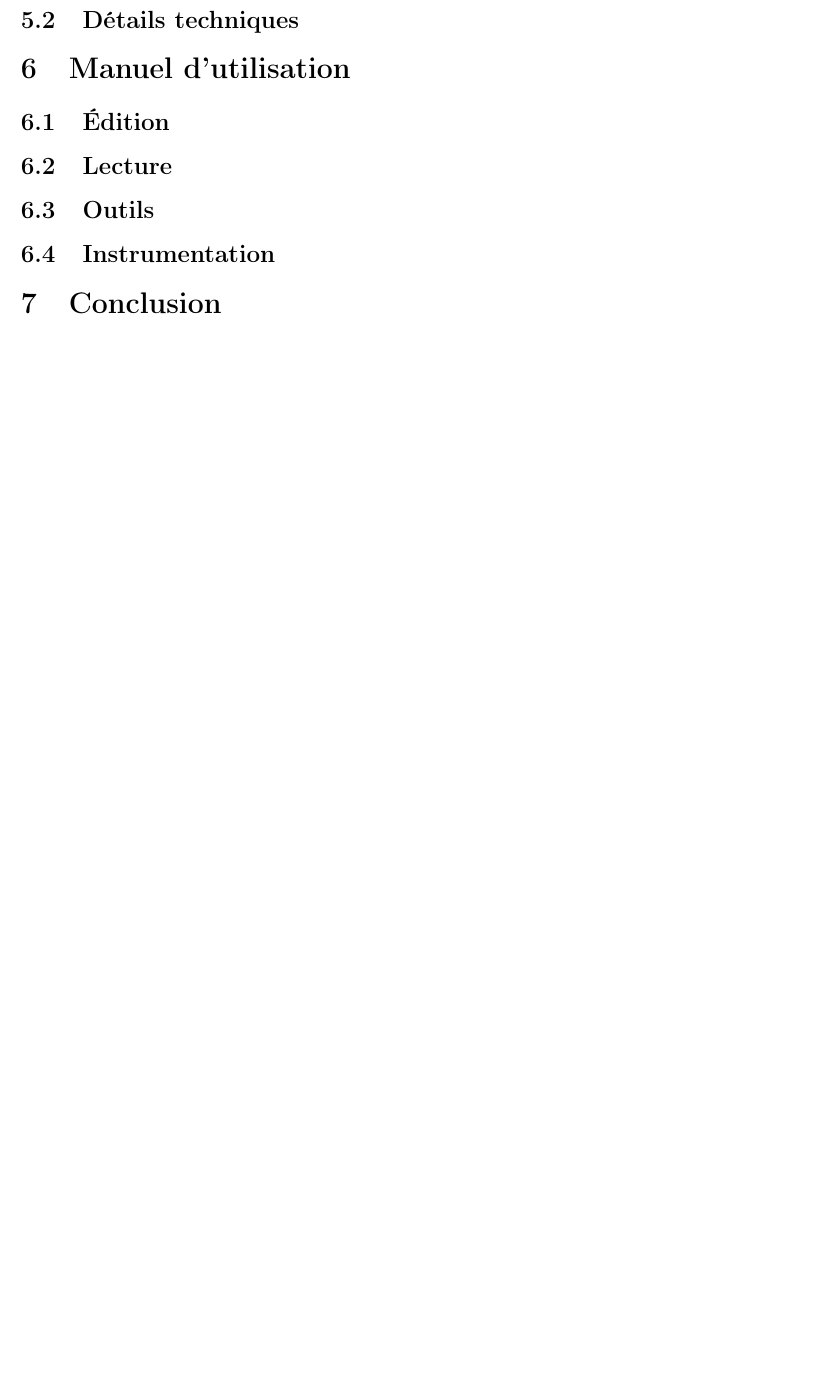
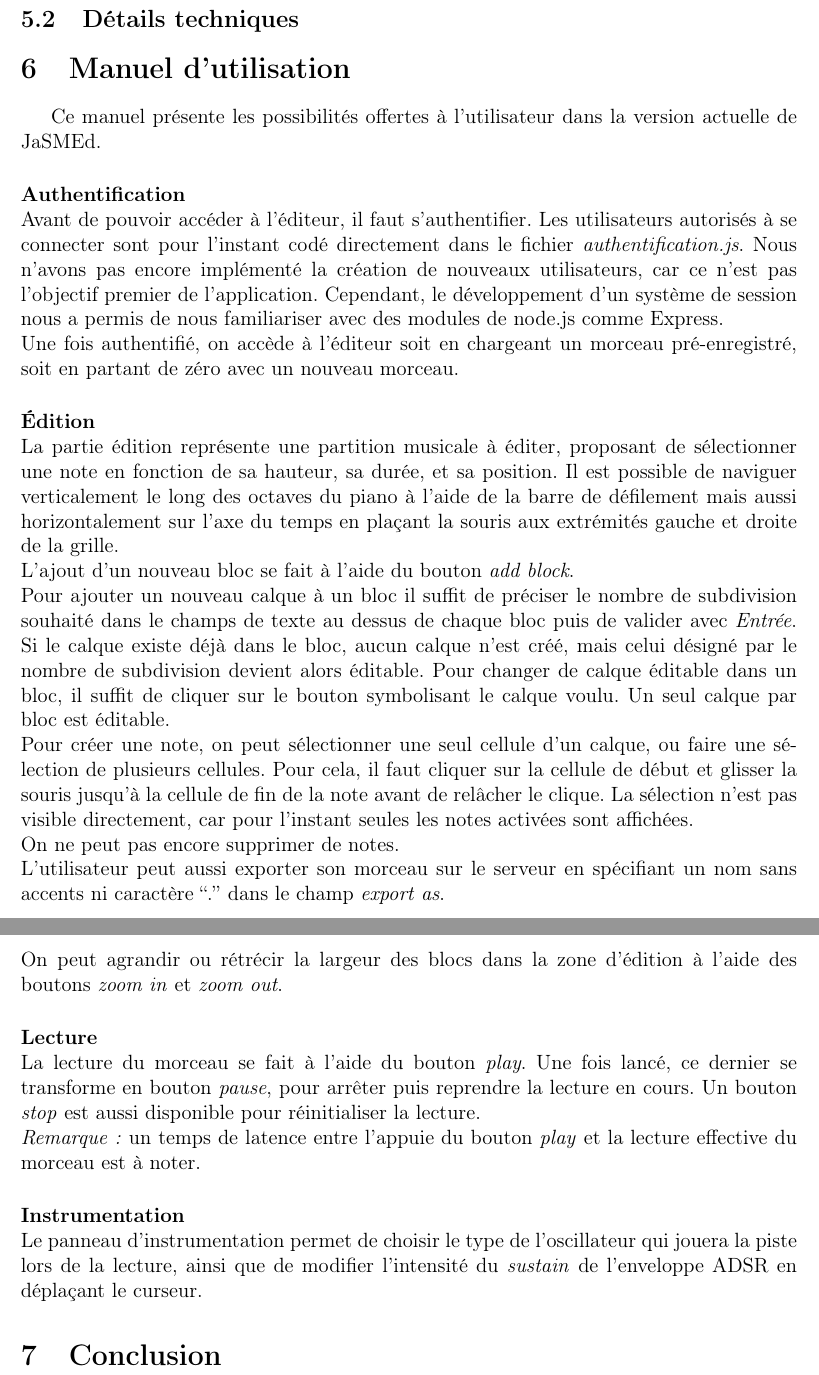
Before and after one commit to acekat/JaSMEd, a LaTeX document (Rapport/RapportPSAR.tex): part of page 9 of 10 before the commit and two parts of pages 9 and 10 of 11 after it, the two joined at a grey line, cut so that both start at the same text, the shorter picture padded with empty space. Compiled offline with pdfLaTeX.

Commit message:
manuel d'utilisation added

```diff
--- a/Rapport/RapportPSAR.tex
+++ b/Rapport/RapportPSAR.tex
@@ -145,13 +145,27 @@ Pour conclure on peut dire que nous avons opter dans un premier temps pour les b
 
 \section{Manuel d'utilisation}
 
-\subsection{Édition}
+Ce manuel présente les possibilités offertes à l'utilisateur dans la version actuelle de JaSMEd.
 
-\subsection{Lecture}
+\paragraph{Authentification}~\\
+Avant de pouvoir accéder à l’éditeur, il faut s'authentifier. Les utilisateurs autorisés à se connecter sont pour l’instant codé directement dans le fichier \emph{authentification.js}. Nous n’avons pas encore implémenté la création de nouveaux utilisateurs, car ce n’est pas l’objectif premier de l’application. Cependant, le développement d’un système de session nous a permis de nous familiariser avec des modules de node.js comme Express.\\
+Une fois authentifié, on accède à l’éditeur soit en chargeant un morceau pré-enregistré, soit en partant de zéro avec un nouveau morceau.
 
-\subsection{Outils}
+\paragraph{Édition}~\\
+La partie édition représente une partition musicale à éditer, proposant de sélectionner une note en fonction de sa hauteur, sa durée, et sa position. Il est possible de naviguer verticalement le long des octaves du piano à l’aide de la barre de défilement mais aussi horizontalement sur l’axe du temps en plaçant la souris aux extrémités gauche et droite de la grille.\\
+L’ajout d’un nouveau bloc se fait à l’aide du bouton \emph{add block}.\\
+Pour ajouter un nouveau calque à un bloc il suffit de préciser le nombre de subdivision souhaité dans le champs de texte au dessus de chaque bloc puis de valider avec \emph{Entrée}. Si le calque existe déjà dans le bloc, aucun calque n’est créé, mais celui désigné par le nombre de subdivision devient alors éditable. Pour changer de calque éditable dans un bloc, il suffit de cliquer sur le bouton symbolisant le calque voulu. Un seul calque par bloc est éditable.\\
+Pour créer une note, on peut sélectionner une seul cellule d’un calque, ou faire une sélection de plusieurs cellules. Pour cela, il faut cliquer sur la cellule de début et glisser la souris jusqu’à la cellule de fin de la note avant de relâcher le clique. La sélection n’est pas visible directement, car pour l’instant seules les notes activées sont affichées.\\
+On ne peut pas encore supprimer de notes.\\
+L'utilisateur peut aussi exporter son morceau sur le serveur en spécifiant un nom sans accents ni caractère “.” dans le champ \emph{export as}.\\
+On peut agrandir ou rétrécir la largeur des blocs dans la zone d'édition à l’aide des boutons \emph{zoom in} et \emph{zoom out}.
 
-\subsection{Instrumentation}
+\paragraph{Lecture}~\\
+La lecture du morceau se fait à l’aide du bouton \emph{play}. Une fois lancé, ce dernier se transforme en bouton \emph{pause}, pour arrêter puis reprendre la lecture en cours. Un bouton \emph{stop} est aussi disponible pour réinitialiser la lecture.\\
+\emph{Remarque:} un temps de latence entre l’appuie du bouton \emph{play} et la lecture effective du morceau est à noter.
+
+\paragraph{Instrumentation}~\\
+Le panneau d’instrumentation permet de choisir le type de l'oscillateur qui jouera la piste lors de la lecture, ainsi que de modifier l'intensité du \emph{sustain} de l'enveloppe ADSR en déplaçant le curseur.
 
 
 \section{Conclusion}
```
